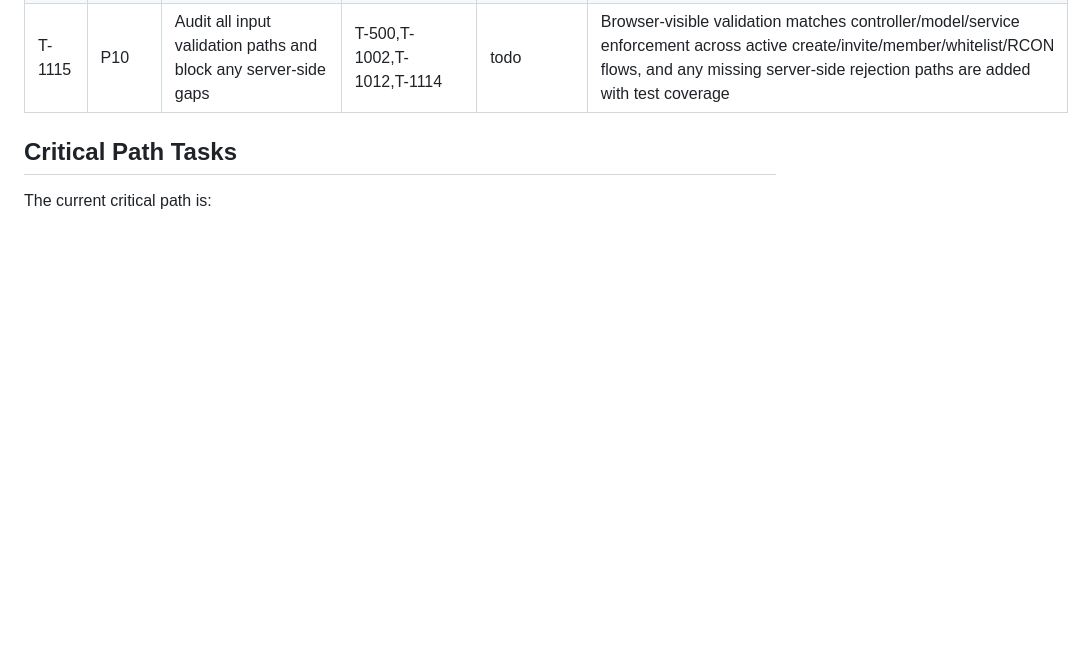
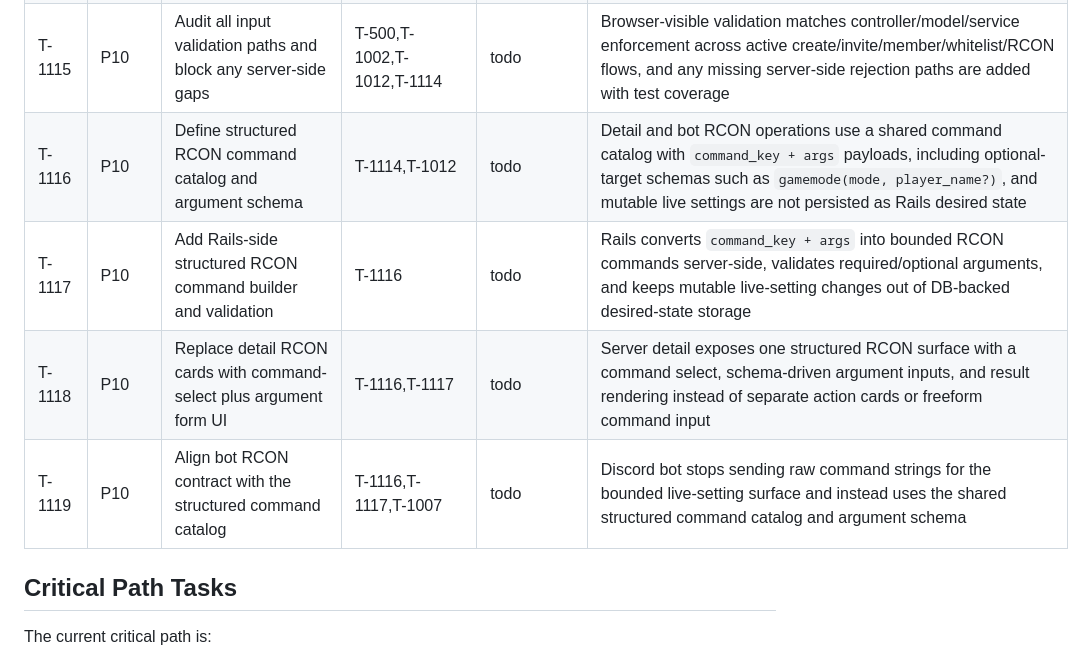
Before and after one commit to TOSUKUi/mc-auto-starting, a Markdown page: docs/task_board.md, the part around the change. Drawn GitHub-style; blank space fills up the shorter version.

Commit message:
T-1116 T-1119 add structured RCON catalog tasks

```diff
--- a/docs/task_board.md
+++ b/docs/task_board.md
@@ -118,6 +118,10 @@
 | T-1113 | P10 | Expose startup settings through the bot surface | T-1110,T-1111,T-1007 | done | Discord bot can now read and update the same startup-settings desired state through the internal Rails-owned bot API surface |
 | T-1114 | P10 | Reframe startup settings as create-time defaults and move detail changes to structured RCON actions | T-1110,T-1111,T-1112,T-1012 | in_progress | Startup settings remain part of create-time/default runtime config, detail no longer treats Rails desired state as the live source of truth for mutable server properties, owner/admin detail actions move toward structured allowlisted RCON forms instead of a freeform console, and the current detail screen now shows startup settings as read-only initial values alongside structured RCON controls such as difficulty/weather/time/say/kick/save-all |
 | T-1115 | P10 | Audit all input validation paths and block any server-side gaps | T-500,T-1002,T-1012,T-1114 | todo | Browser-visible validation matches controller/model/service enforcement across active create/invite/member/whitelist/RCON flows, and any missing server-side rejection paths are added with test coverage |
+| T-1116 | P10 | Define structured RCON command catalog and argument schema | T-1114,T-1012 | todo | Detail and bot RCON operations use a shared command catalog with `command_key + args` payloads, including optional-target schemas such as `gamemode(mode, player_name?)`, and mutable live settings are not persisted as Rails desired state |
+| T-1117 | P10 | Add Rails-side structured RCON command builder and validation | T-1116 | todo | Rails converts `command_key + args` into bounded RCON commands server-side, validates required/optional arguments, and keeps mutable live-setting changes out of DB-backed desired-state storage |
+| T-1118 | P10 | Replace detail RCON cards with command-select plus argument form UI | T-1116,T-1117 | todo | Server detail exposes one structured RCON surface with a command select, schema-driven argument inputs, and result rendering instead of separate action cards or freeform command input |
+| T-1119 | P10 | Align bot RCON contract with the structured command catalog | T-1116,T-1117,T-1007 | todo | Discord bot stops sending raw command strings for the bounded live-setting surface and instead uses the shared structured command catalog and argument schema |
 
 ## Critical Path Tasks
 
```
Also changed, not shown: AGENTS.md (+1 -0 lines), docs/context_map.md (+1 -0 lines).
